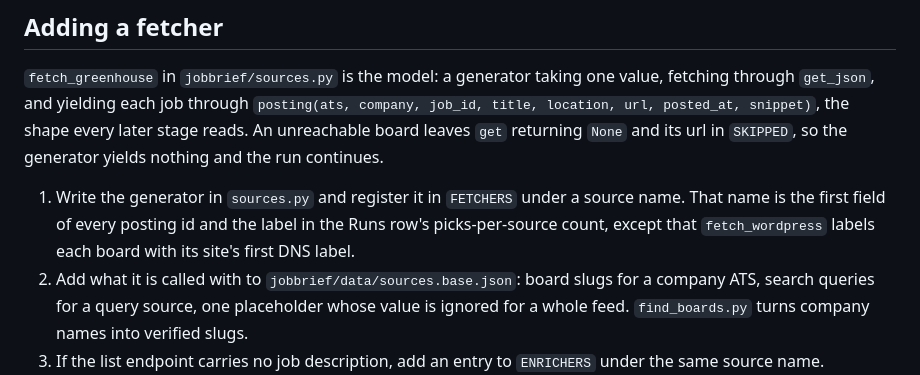
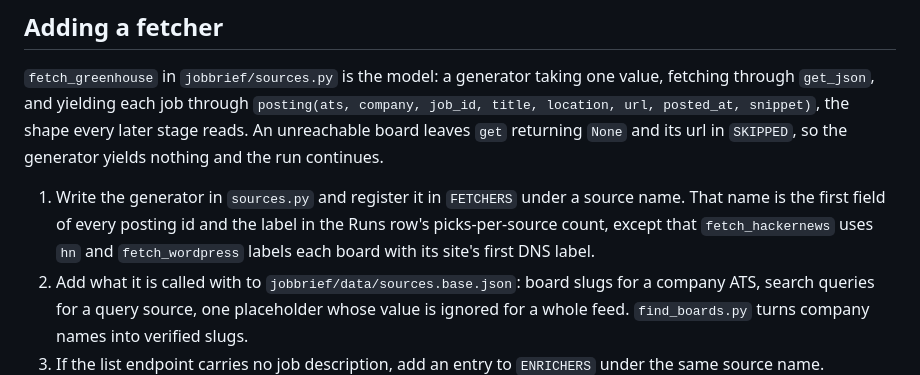
Before and after one commit to olincb/job-brief, a Markdown page: README.md, the part around the change. Drawn GitHub-style.

```diff
--- a/README.md
+++ b/README.md
@@ -88,8 +88,8 @@ and its url in `SKIPPED`, so the generator yields nothing and the run continues.
 
 1. Write the generator in `sources.py` and register it in `FETCHERS` under a
    source name. That name is the first field of every posting id and the label in
-   the Runs row's picks-per-source count, except that `fetch_wordpress` labels each
-   board with its site's first DNS label.
+   the Runs row's picks-per-source count, except that `fetch_hackernews` uses `hn`
+   and `fetch_wordpress` labels each board with its site's first DNS label.
 2. Add what it is called with to `jobbrief/data/sources.base.json`: board slugs for
    a company ATS, search queries for a query source, one placeholder whose value
    is ignored for a whole feed. `find_boards.py` turns company names into
```
Also changed, not shown: docs/context-map.md (+2 -2 lines), 1 other file.
